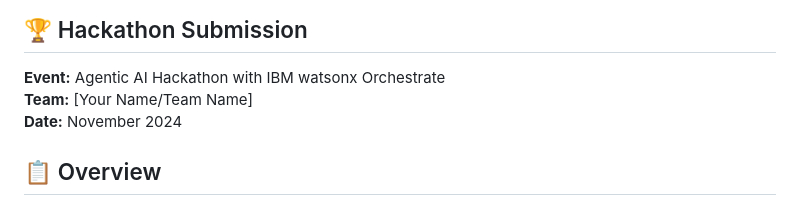
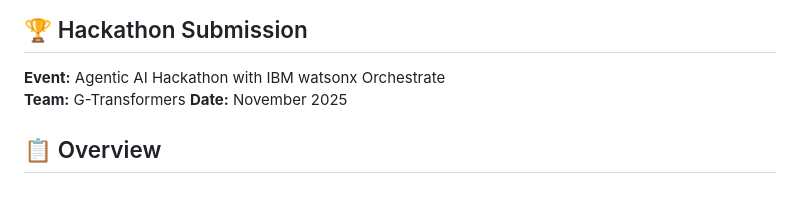
Before and after one commit to sonGokuKhk98/Smart_inventory, a Markdown page: README.md, the part around the change. Rendered like a GitHub page.

```diff
--- a/README.md
+++ b/README.md
@@ -2,8 +2,8 @@
 
 ## 🏆 Hackathon Submission
 **Event:** Agentic AI Hackathon with IBM watsonx Orchestrate
-**Team:** [Your Name/Team Name]
-**Date:** November 2024
+**Team:** G-Transformers
+**Date:** November 2025
 
 ## 📋 Overview
 VisionFlow is a multi-agent AI system built on **IBM watsonx Orchestrate** that automates critical logistics workflows by bridging the gap between physical inspection and digital systems. Using computer vision (Google Gemini 2.5 Flash) and intelligent orchestration, VisionFlow eliminates manual data entry, reduces errors, and accelerates warehouse operations.
```
